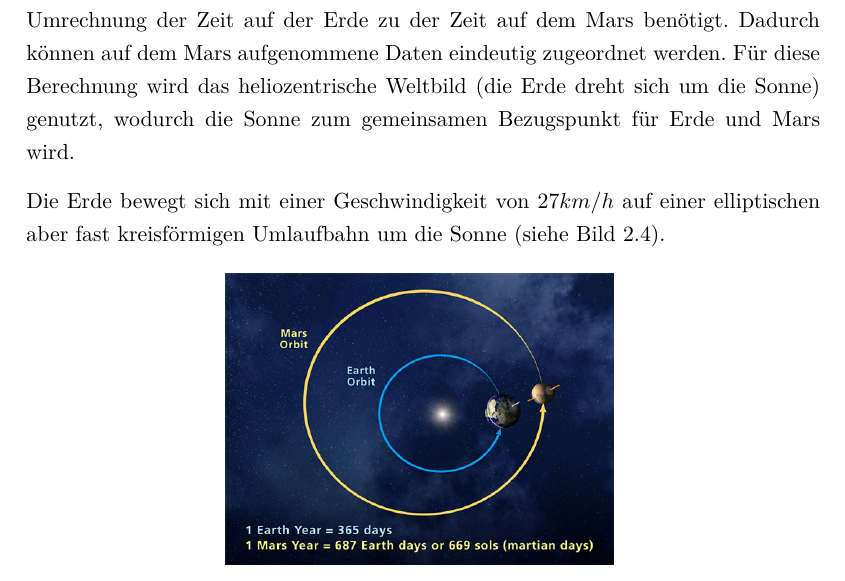
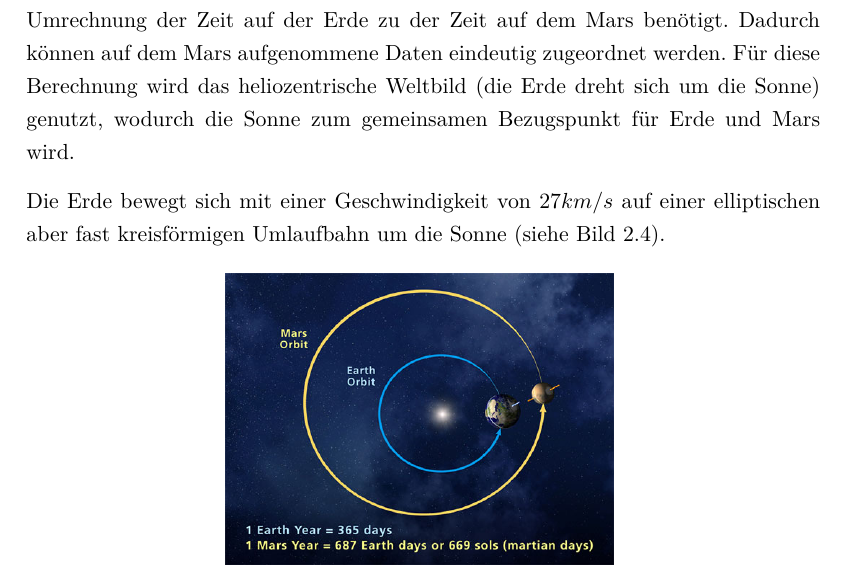
Before and after one commit to mariodonick/CAVLOD, a LaTeX document (Documentation/projektarbeit2012/projektarbeit.tex, which reads Documentation/projektarbeit2012/Zeitmessung.tex): part of page 15 of 63, cut so that both start at the same text. Compiled offline with pdfLaTeX; a LaTeX package or settings file that is missing is left out; an older LaTeX class or package is replaced by its successor.

Commit message:
-erde umkreist sonne mit 27km/s !

```diff
--- a/Documentation/projektarbeit2012/Zeitmessung.tex
+++ b/Documentation/projektarbeit2012/Zeitmessung.tex
@@ -6,7 +6,7 @@ F{\"u}r diese Berechnung wird das heliozentrische Weltbild (die Erde dreht sich
 um die Sonne) genutzt, wodurch die Sonne zum gemeinsamen Bezugspunkt f{\"u}r
 Erde und Mars wird.
 
-Die Erde bewegt sich mit einer Geschwindigkeit von $27 km/h$ auf einer
+Die Erde bewegt sich mit einer Geschwindigkeit von $27 km/s$ auf einer
 elliptischen aber fast kreisf{\"o}rmigen Umlaufbahn um die Sonne (siehe Bild
 \ref{fig:marsEarthOrbit}).
 
```
